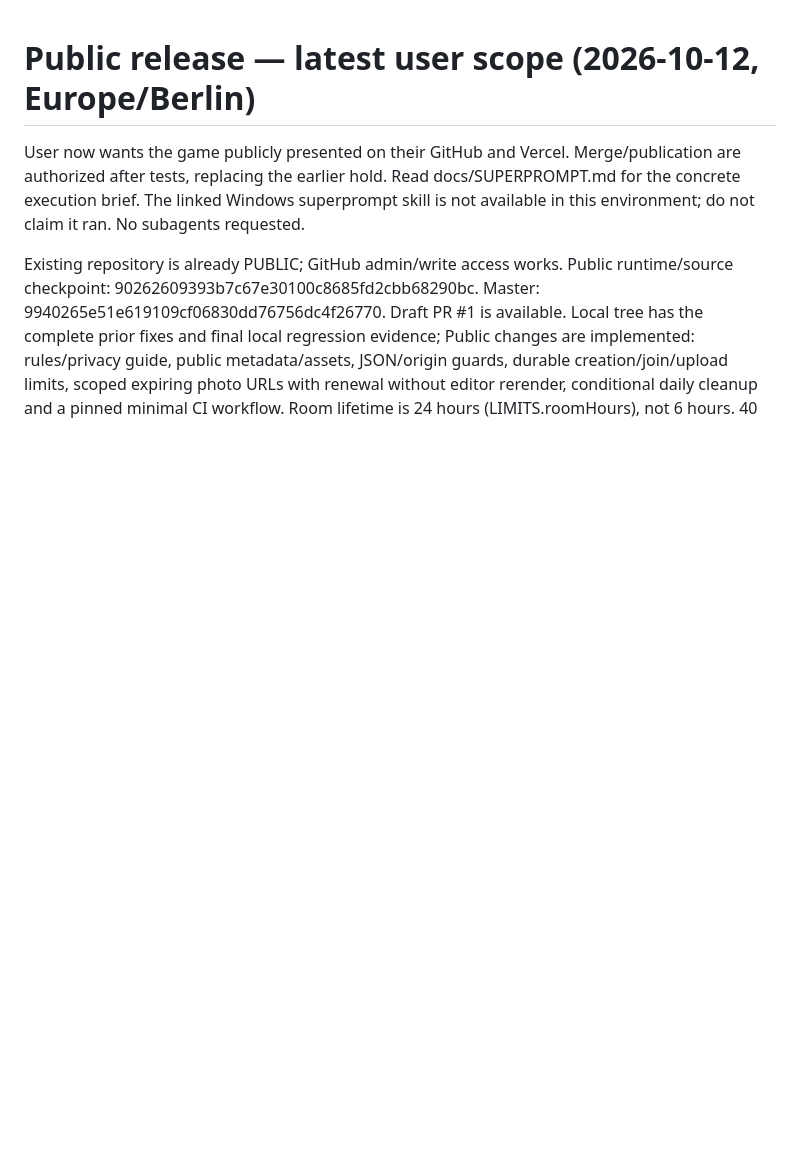
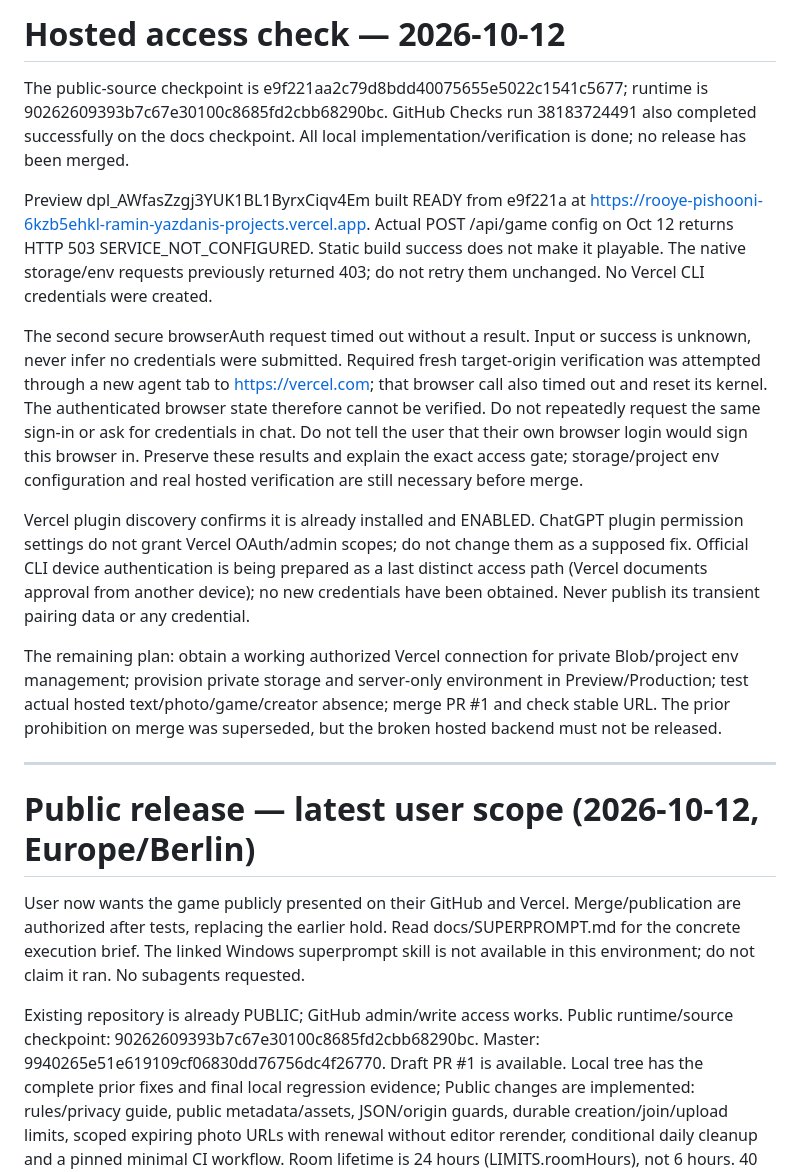
Before and after one commit to Raminyazdani/-bist-soali-dorehamI, a Markdown page: STATUS.md, the part around the change. Rendered like a GitHub page; blank space fills up the shorter version.

Commit message:
Record real preview setup error and preserve public release access checkpoint

```diff
--- a/STATUS.md
+++ b/STATUS.md
@@ -1,3 +1,17 @@
+# Hosted access check — 2026-10-12
+
+The public-source checkpoint is e9f221aa2c79d8bdd40075655e5022c1541c5677; runtime is 90262609393b7c67e30100c8685fd2cbb68290bc. GitHub Checks run 38183724491 also completed successfully on the docs checkpoint. All local implementation/verification is done; no release has been merged.
+
+Preview dpl_AWfasZzgj3YUK1BL1ByrxCiqv4Em built READY from e9f221a at https://rooye-pishooni-6kzb5ehkl-ramin-yazdanis-projects.vercel.app. Actual POST /api/game config on Oct 12 returns HTTP 503 SERVICE_NOT_CONFIGURED. Static build success does not make it playable. The native storage/env requests previously returned 403; do not retry them unchanged. No Vercel CLI credentials were created.
+
+The second secure browserAuth request timed out without a result. Input or success is unknown, never infer no credentials were submitted. Required fresh target-origin verification was attempted through a new agent tab to https://vercel.com; that browser call also timed out and reset its kernel. The authenticated browser state therefore cannot be verified. Do not repeatedly request the same sign-in or ask for credentials in chat. Do not tell the user that their own browser login would sign this browser in. Preserve these results and explain the exact access gate; storage/project env configuration and real hosted verification are still necessary before merge.
+
+Vercel plugin discovery confirms it is already installed and ENABLED. ChatGPT plugin permission settings do not grant Vercel OAuth/admin scopes; do not change them as a supposed fix. Official CLI device authentication is being prepared as a last distinct access path (Vercel documents approval from another device); no new credentials have been obtained. Never publish its transient pairing data or any credential.
+
+The remaining plan: obtain a working authorized Vercel connection for private Blob/project env management; provision private storage and server-only environment in Preview/Production; test actual hosted text/photo/game/creator absence; merge PR #1 and check stable URL. The prior prohibition on merge was superseded, but the broken hosted backend must not be released.
+
+---
+
 # Public release — latest user scope (2026-10-12, Europe/Berlin)
 
 User now wants the game publicly presented on their GitHub and Vercel. Merge/publication are authorized after tests, replacing the earlier hold. Read docs/SUPERPROMPT.md for the concrete execution brief. The linked Windows superprompt skill is not available in this environment; do not claim it ran. No subagents requested.
```
Also changed, not shown: VERIFICATION.md (+2 -0 lines).
